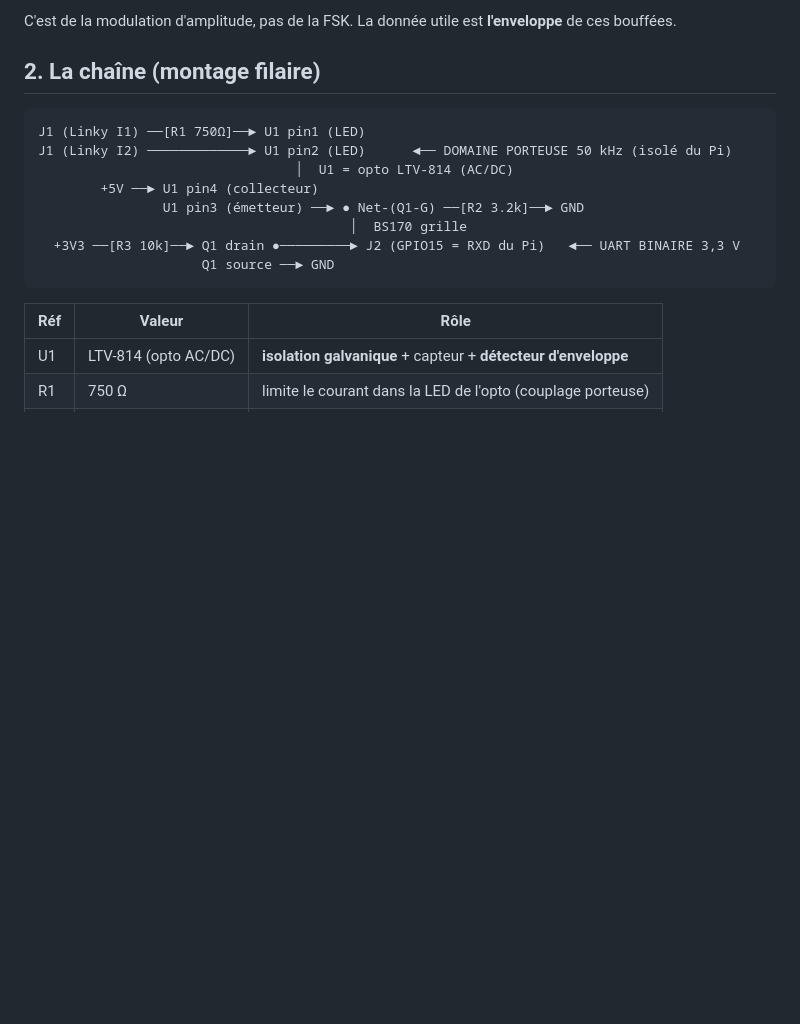
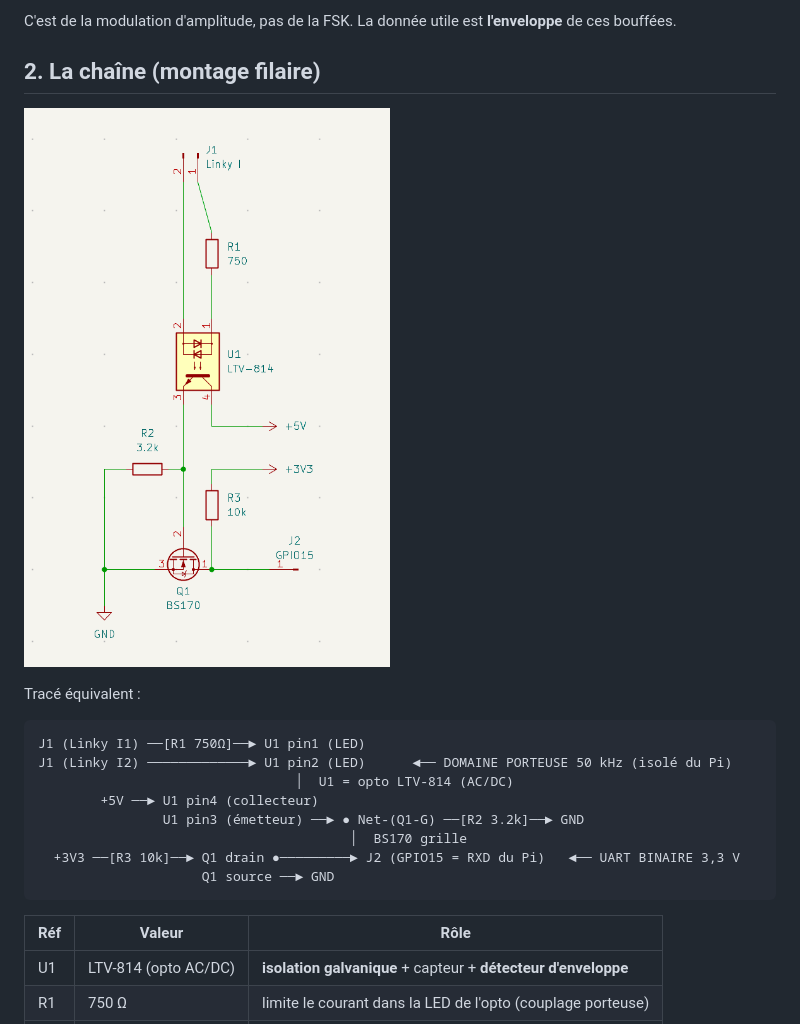
Before and after one commit to xdegenne/ben-firmware, a Markdown page: docs/hardware-tic-front-end.md, the part around the change. GitHub-like rendering; pictures changed too: docs/images/schematic-tic-reader.png (added); blank space fills up the shorter version.

Commit message:
docs(hardware): schéma du décodeur TIC filaire dans le topo front-end

````diff
--- a/docs/hardware-tic-front-end.md
+++ b/docs/hardware-tic-front-end.md
@@ -16,6 +16,10 @@ C'est de la modulation d'amplitude, pas de la FSK. La donnée utile est **l'enve
 de ces bouffées.
 
 ## 2. La chaîne (montage filaire)
+
+![Schéma du décodeur TIC filaire (Linky → opto → BS170 → GPIO15)](images/schematic-tic-reader.png)
+
+Tracé équivalent :
 
 ```
 J1 (Linky I1) ──[R1 750Ω]──► U1 pin1 (LED)
````
